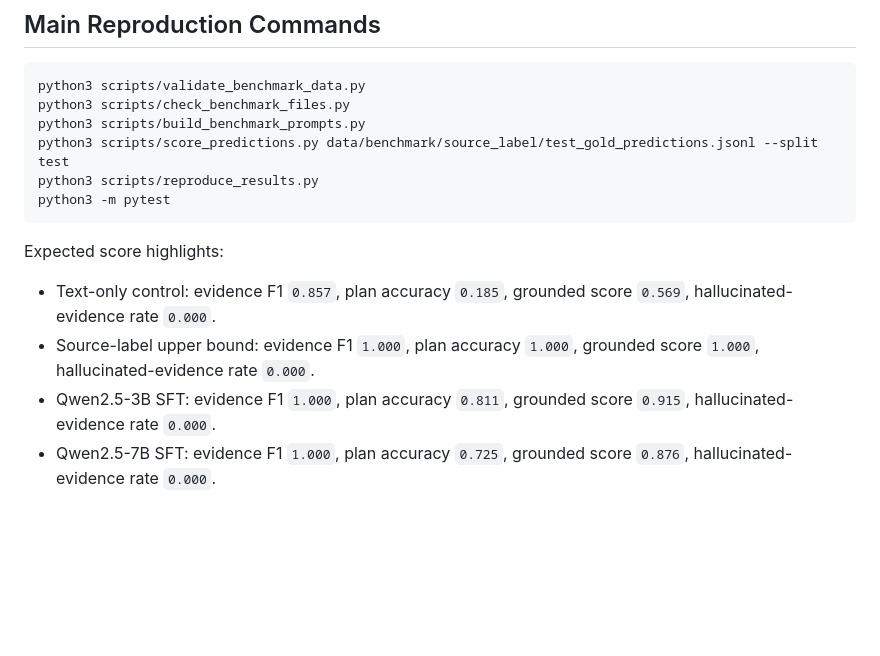
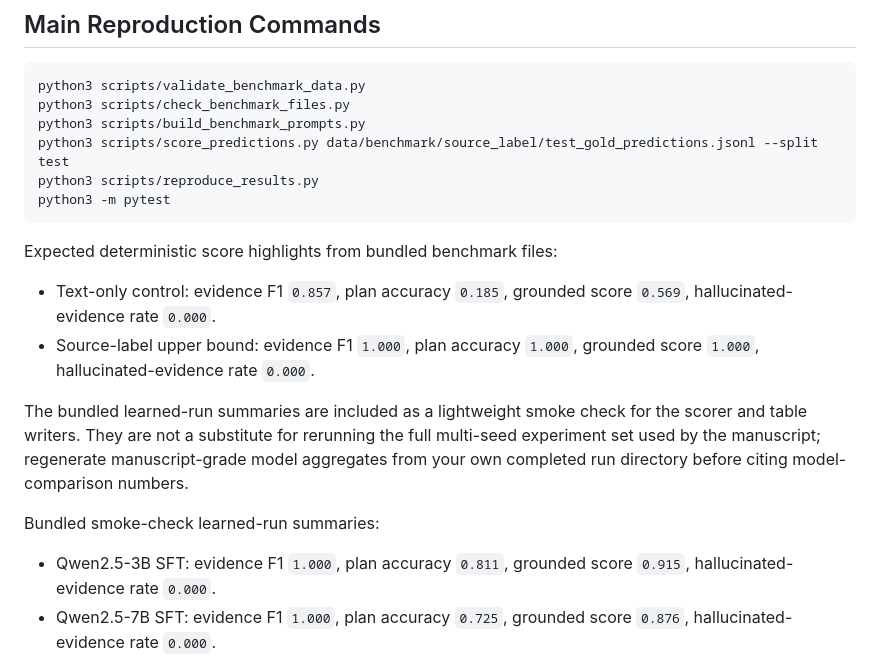
Before and after one commit to MENGZHEGENG/voxreason, a Markdown page: README.md, the part around the change. Rendered like a GitHub page; blank space fills up the shorter version.

Commit message:
Clarify bundled learned-run scores

````diff
--- a/README.md
+++ b/README.md
@@ -90,10 +90,15 @@ python3 scripts/reproduce_results.py
 python3 -m pytest
 ```
 
-Expected score highlights:
+Expected deterministic score highlights from bundled benchmark files:
 
 - Text-only control: evidence F1 `0.857`, plan accuracy `0.185`, grounded score `0.569`, hallucinated-evidence rate `0.000`.
 - Source-label upper bound: evidence F1 `1.000`, plan accuracy `1.000`, grounded score `1.000`, hallucinated-evidence rate `0.000`.
+
+The bundled learned-run summaries are included as a lightweight smoke check for the scorer and table writers. They are not a substitute for rerunning the full multi-seed experiment set used by the manuscript; regenerate manuscript-grade model aggregates from your own completed run directory before citing model-comparison numbers.
+
+Bundled smoke-check learned-run summaries:
+
 - Qwen2.5-3B SFT: evidence F1 `1.000`, plan accuracy `0.811`, grounded score `0.915`, hallucinated-evidence rate `0.000`.
 - Qwen2.5-7B SFT: evidence F1 `1.000`, plan accuracy `0.725`, grounded score `0.876`, hallucinated-evidence rate `0.000`.
 - Qwen2.5-7B preference: evidence F1 `1.000`, plan accuracy `0.689`, grounded score `0.860`, hallucinated-evidence rate `0.000`.
````
